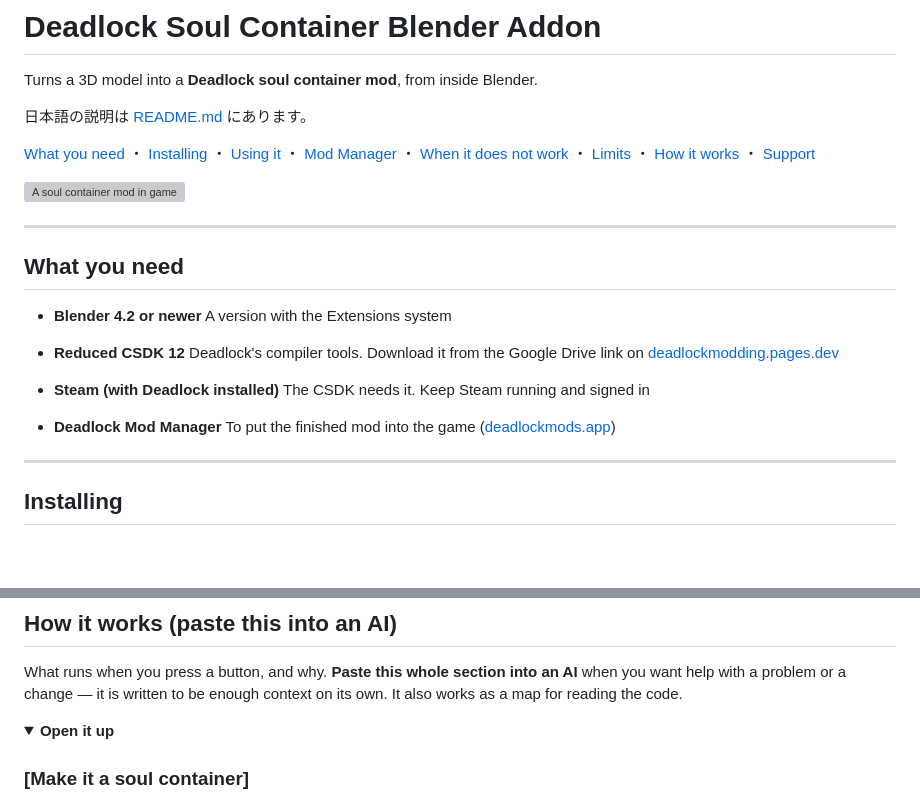
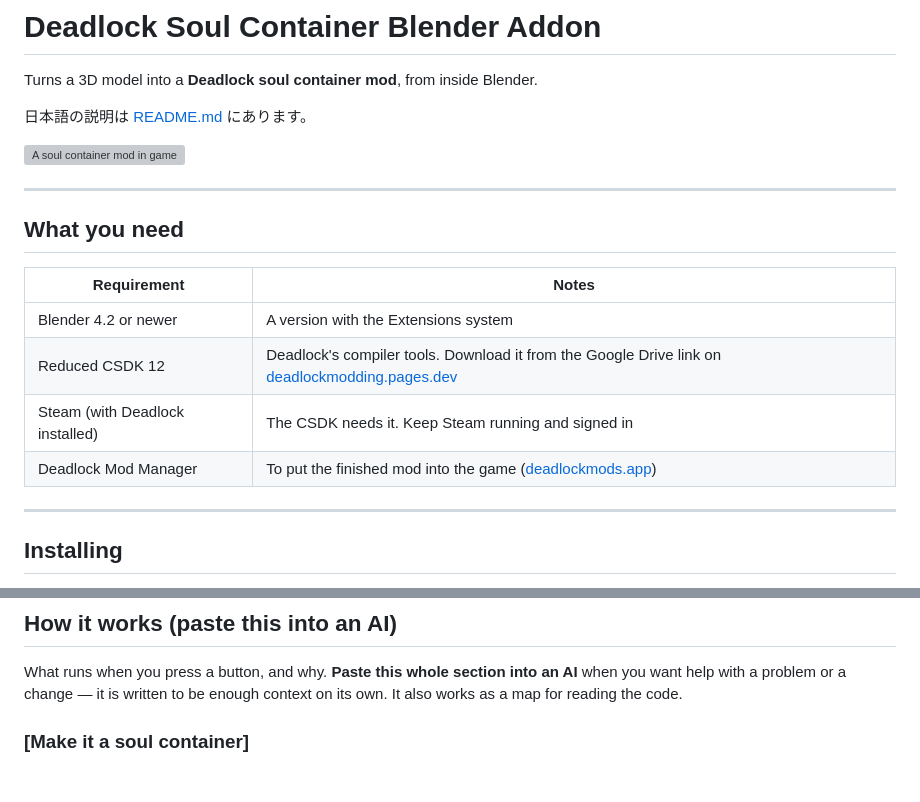
Before and after one commit to takomis/DeadlockSoulContainerBlenderAddon, a Markdown page: README.en.md, 2 parts joined by grey strips. Rendered like a GitHub page; folded sections open; blank space fills up the shorter version; grey boxes are pictures that could not be loaded.

```diff
--- a/README.en.md
+++ b/README.en.md
@@ -3,15 +3,6 @@
 Turns a 3D model into a **Deadlock soul container mod**, from inside Blender.
 
 日本語の説明は [README.md](README.md) にあります。
-
-[What you need](#what-you-need) ・
-[Installing](#installing) ・
-[Using it](#using-it) ・
-[Mod Manager](#using-deadlock-mod-manager) ・
-[When it does not work](#when-it-does-not-work) ・
-[Limits](#what-this-add-on-does-not-do) ・
-[How it works](#how-it-works-paste-this-into-an-ai) ・
-[Support](#support)
 
 ![A soul container mod in game](images/hero.png)
 
@@ -19,17 +10,12 @@ Turns a 3D model into a **Deadlock soul container mod**, from inside Blender.
 
 ## What you need
 
-- **Blender 4.2 or newer**
-  A version with the Extensions system
-
-- **Reduced CSDK 12**
-  Deadlock's compiler tools. Download it from the Google Drive link on [deadlockmodding.pages.dev](https://deadlockmodding.pages.dev/modding-tools/csdk-12)
-
-- **Steam (with Deadlock installed)**
-  The CSDK needs it. Keep Steam running and signed in
-
-- **Deadlock Mod Manager**
-  To put the finished mod into the game ([deadlockmods.app](https://deadlockmods.app/))
+| Requirement | Notes |
+|---|---|
+| Blender 4.2 or newer | A version with the Extensions system |
+| Reduced CSDK 12 | Deadlock's compiler tools. Download it from the Google Drive link on [deadlockmodding.pages.dev](https://deadlockmodding.pages.dev/modding-tools/csdk-12) |
+| Steam (with Deadlock installed) | The CSDK needs it. Keep Steam running and signed in |
+| Deadlock Mod Manager | To put the finished mod into the game ([deadlockmods.app](https://deadlockmods.app/)) |
 
 ---
 
@@ -143,9 +129,6 @@ What runs when you press a button, and why.
 **Paste this whole section into an AI** when you want help with a problem or a change —
 it is written to be enough context on its own. It also works as a map for reading the code.
 
-<details>
-<summary><b>Open it up</b></summary>
-
 ### [Make it a soul container]
 
 1. **Copies the selected mesh.** The copy owns its own mesh data and its own materials, so
```
Also changed, not shown: other parts of README.en.md (+0 -2 lines), README.md (+6 -25 lines).
